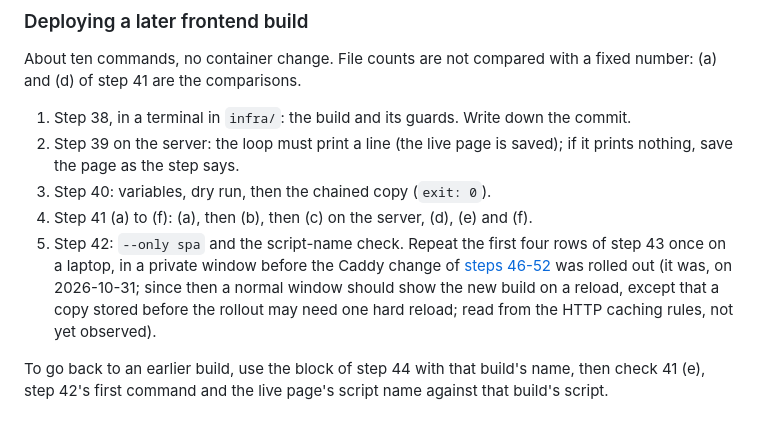
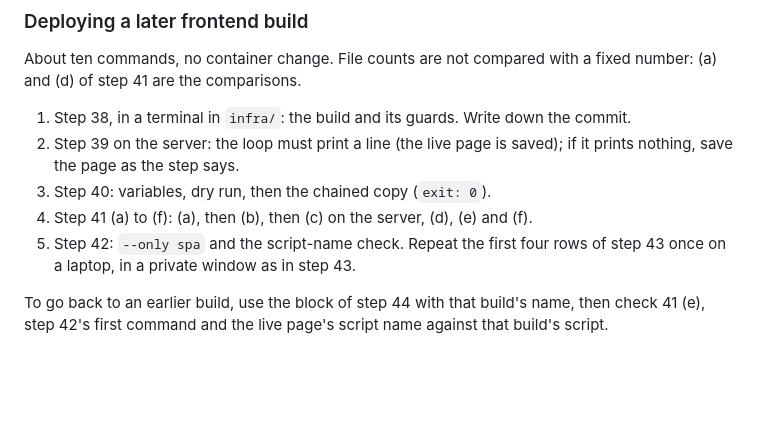
Before and after one commit to KyuHongCho/crop-cms-backend, a Markdown page: docs/deploy.md, the part around the change. Rendered like a GitHub page; blank space fills up the shorter version.

Commit message:
Make item 5 of the later-build checklist say what to do today (private window, as in step 43)
Co-Authored-By: Claude Sonnet 5.5 <noreply@anthropic.com>

```diff
--- a/docs/deploy.md
+++ b/docs/deploy.md
@@ -943,7 +943,7 @@ About ten commands, no container change. File counts are not compared with a fix
 2. Step 39 on the server: the loop must print a line (the live page is saved); if it prints nothing, save the page as the step says.
 3. Step 40: variables, dry run, then the chained copy (`exit: 0`).
 4. Step 41 (a) to (f): (a), then (b), then (c) on the server, (d), (e) and (f).
-5. Step 42: `--only spa` and the script-name check. Repeat the first four rows of step 43 once on a laptop, in a private window before the Caddy change of [steps 46-52](#changing-the-caddy-configuration) was rolled out (it was, on 2026-10-31; since then a normal window should show the new build on a reload, except that a copy stored before the rollout may need one hard reload; read from the HTTP caching rules, not yet observed).
+5. Step 42: `--only spa` and the script-name check. Repeat the first four rows of step 43 once on a laptop, in a private window as in step 43.
 
 To go back to an earlier build, use the block of step 44 with that build's name, then check 41 (e), step 42's first command and the live page's script name against that build's script.
 
```
